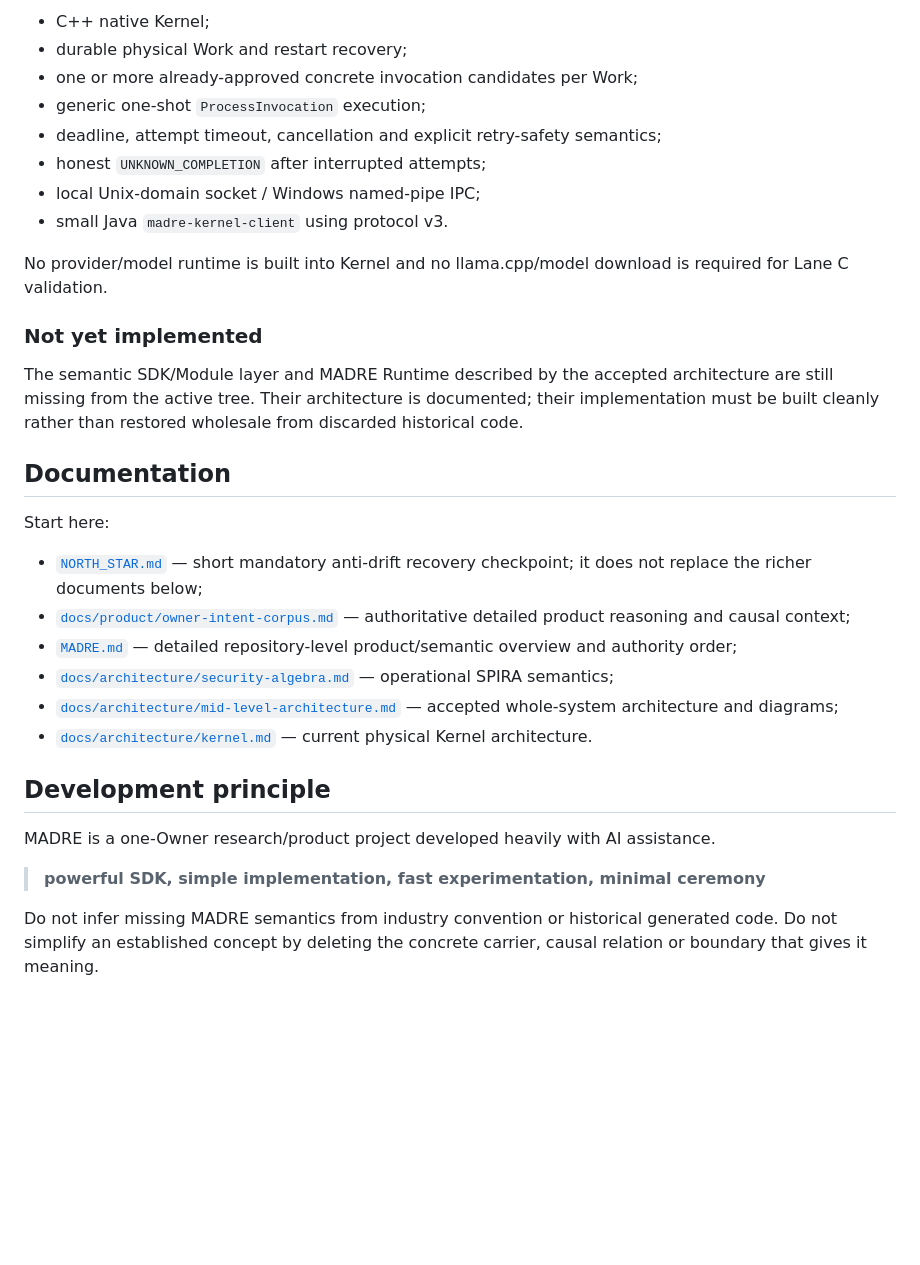
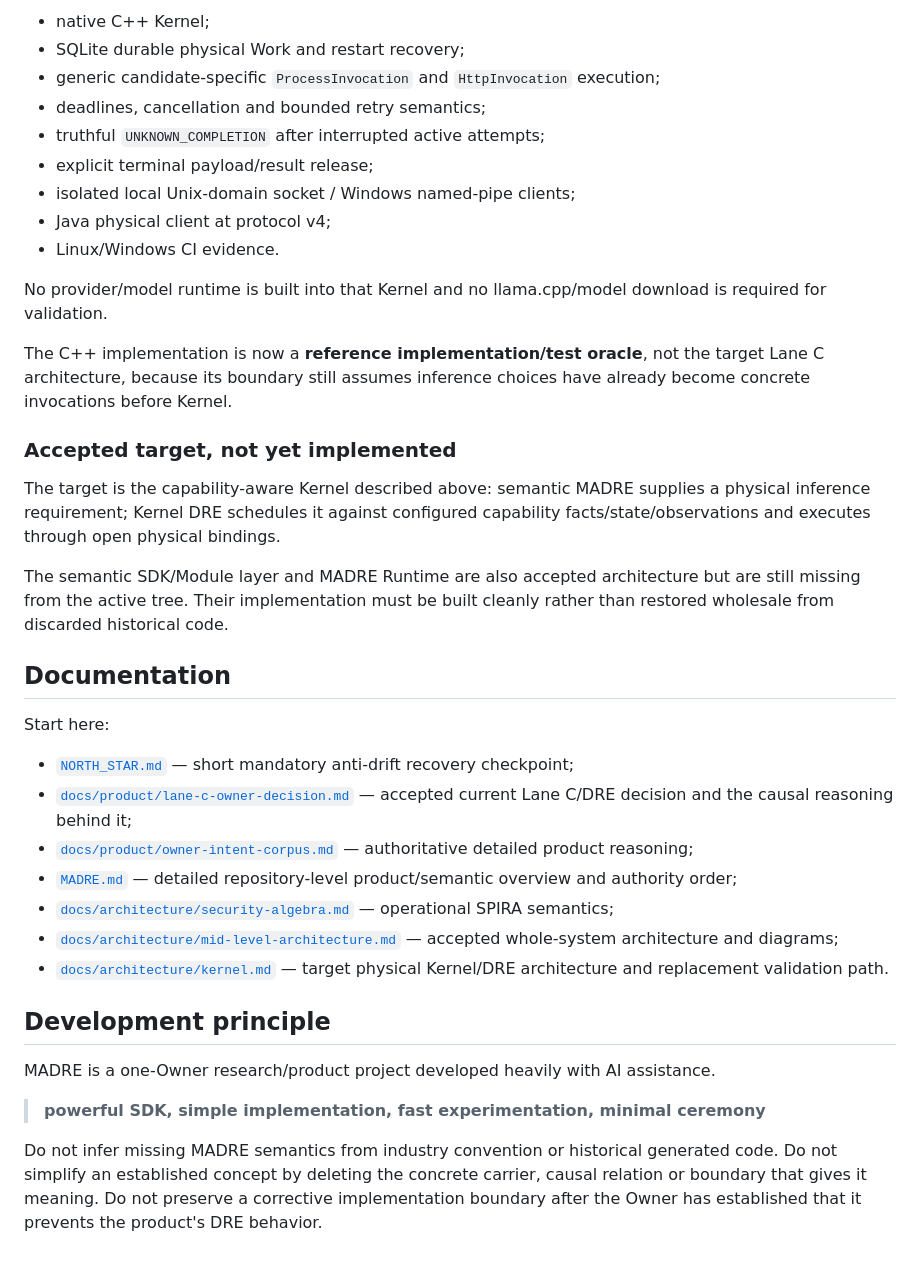
Before and after one commit to DidacLL/MADRE, a Markdown page: README.md, the part around one of its changes. Drawn GitHub-style; blank space fills up the shorter version.

```diff
--- a/README.md
+++ b/README.md
@@ -107,29 +164,35 @@ The active tree contains the corrected Lane C/native Kernel foundation:
 
-- C++ native Kernel;
-- durable physical Work and restart recovery;
-- one or more already-approved concrete invocation candidates per Work;
-- generic one-shot `ProcessInvocation` execution;
-- deadline, attempt timeout, cancellation and explicit retry-safety semantics;
-- honest `UNKNOWN_COMPLETION` after interrupted attempts;
-- local Unix-domain socket / Windows named-pipe IPC;
-- small Java `madre-kernel-client` using protocol v3.
+- native C++ Kernel;
+- SQLite durable physical Work and restart recovery;
+- generic candidate-specific `ProcessInvocation` and `HttpInvocation` execution;
+- deadlines, cancellation and bounded retry semantics;
+- truthful `UNKNOWN_COMPLETION` after interrupted active attempts;
+- explicit terminal payload/result release;
+- isolated local Unix-domain socket / Windows named-pipe clients;
+- Java physical client at protocol v4;
+- Linux/Windows CI evidence.
 
-No provider/model runtime is built into Kernel and no llama.cpp/model download is required for Lane C validation.
+No provider/model runtime is built into that Kernel and no llama.cpp/model download is required for validation.
 
-### Not yet implemented
+The C++ implementation is now a **reference implementation/test oracle**, not the target Lane C architecture, because its boundary still assumes inference choices have already become concrete invocations before Kernel.
 
-The semantic SDK/Module layer and MADRE Runtime described by the accepted architecture are still missing from the active tree. Their architecture is documented; their implementation must be built cleanly rather than restored wholesale from discarded historical code.
+### Accepted target, not yet implemented
+
+The target is the capability-aware Kernel described above: semantic MADRE supplies a physical inference requirement; Kernel DRE schedules it against configured capability facts/state/observations and executes through open physical bindings.
+
+The semantic SDK/Module layer and MADRE Runtime are also accepted architecture but are still missing from the active tree. Their implementation must be built cleanly rather than restored wholesale from discarded historical code.
 
 ## Documentation
 
 Start here:
 
-- [`NORTH_STAR.md`](NORTH_STAR.md) — short mandatory anti-drift recovery checkpoint; it does not replace the richer documents below;
-- [`docs/product/owner-intent-corpus.md`](docs/product/owner-intent-corpus.md) — authoritative detailed product reasoning and causal context;
+- [`NORTH_STAR.md`](NORTH_STAR.md) — short mandatory anti-drift recovery checkpoint;
+- [`docs/product/lane-c-owner-decision.md`](docs/product/lane-c-owner-decision.md) — accepted current Lane C/DRE decision and the causal reasoning behind it;
+- [`docs/product/owner-intent-corpus.md`](docs/product/owner-intent-corpus.md) — authoritative detailed product reasoning;
 - [`MADRE.md`](MADRE.md) — detailed repository-level product/semantic overview and authority order;
 - [`docs/architecture/security-algebra.md`](docs/architecture/security-algebra.md) — operational SPIRA semantics;
 - [`docs/architecture/mid-level-architecture.md`](docs/architecture/mid-level-architecture.md) — accepted whole-system architecture and diagrams;
-- [`docs/architecture/kernel.md`](docs/architecture/kernel.md) — current physical Kernel architecture.
+- [`docs/architecture/kernel.md`](docs/architecture/kernel.md) — target physical Kernel/DRE architecture and replacement validation path.
 
 ## Development principle
 
@@ -137,4 +200,4 @@ MADRE is a one-Owner research/product project developed heavily with AI assistan
 
 > **powerful SDK, simple implementation, fast experimentation, minimal ceremony**
 
-Do not infer missing MADRE semantics from industry convention or historical generated code. Do not simplify an established concept by deleting the concrete carrier, causal relation or boundary that gives it meaning.
+Do not infer missing MADRE semantics from industry convention or historical generated code. Do not simplify an established concept by deleting the concrete carrier, causal relation or boundary that gives it meaning. Do not preserve a corrective implementation boundary after the Owner has established that it prevents the product's DRE behavior.
```
Also changed, not shown: other parts of README.md (+77 -20 lines).
